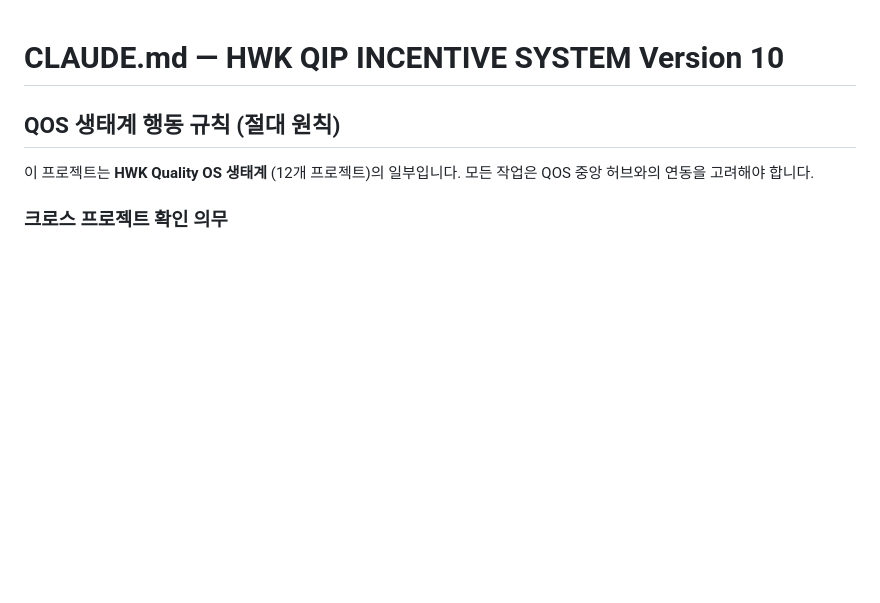
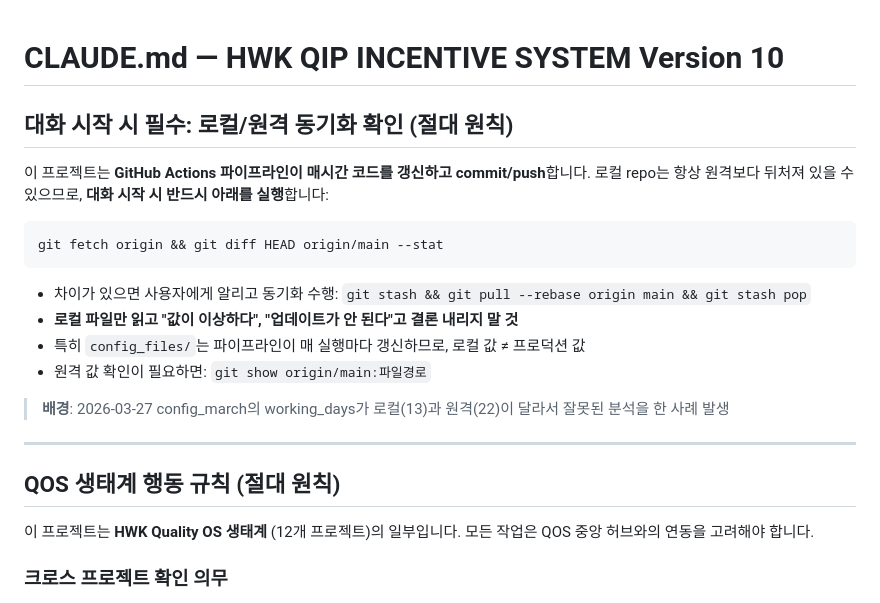
Before and after one commit to moonkaicuzui/hwk-qip-incentive-v10, a Markdown page: CLAUDE.md, the part around the change. Rendered like a GitHub page; blank space fills up the shorter version.

Commit message:
docs: CLAUDE.md에 대화 시작 시 로컬/원격 동기화 확인 규칙 추가
GitHub Actions 파이프라인이 매시간 config_files/ 등을 갱신하므로
로컬 repo가 원격과 불일치할 수 있음. 대화 시작 시 git fetch로
차이를 확인하도록 절대 원칙 추가.

Co-Authored-By: Claude Opus 4.6 (1M context) <noreply@anthropic.com>

````diff
--- a/CLAUDE.md
+++ b/CLAUDE.md
@@ -1,4 +1,22 @@
 # CLAUDE.md — HWK QIP INCENTIVE SYSTEM Version 10
+
+## 대화 시작 시 필수: 로컬/원격 동기화 확인 (절대 원칙)
+
+이 프로젝트는 **GitHub Actions 파이프라인이 매시간 코드를 갱신하고 commit/push**합니다.
+로컬 repo는 항상 원격보다 뒤처져 있을 수 있으므로, **대화 시작 시 반드시 아래를 실행**합니다:
+
+```bash
+git fetch origin && git diff HEAD origin/main --stat
+```
+
+- 차이가 있으면 사용자에게 알리고 동기화 수행: `git stash && git pull --rebase origin main && git stash pop`
+- **로컬 파일만 읽고 "값이 이상하다", "업데이트가 안 된다"고 결론 내리지 말 것**
+- 특히 `config_files/`는 파이프라인이 매 실행마다 갱신하므로, 로컬 값 ≠ 프로덕션 값
+- 원격 값 확인이 필요하면: `git show origin/main:파일경로`
+
+> **배경**: 2026-03-27 config_march의 working_days가 로컬(13)과 원격(22)이 달라서 잘못된 분석을 한 사례 발생
+
+---
 
 ## QOS 생태계 행동 규칙 (절대 원칙)
 
````
